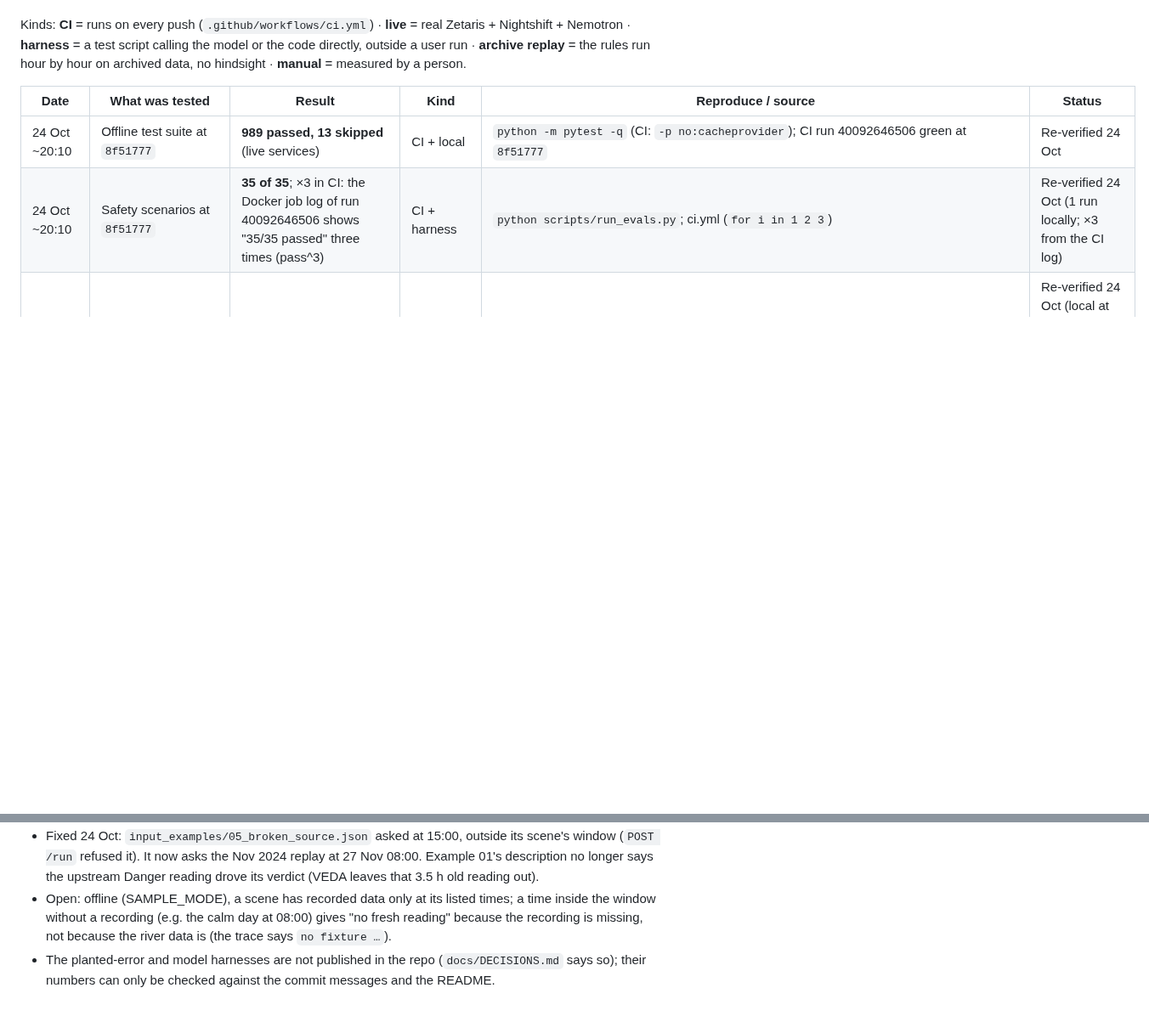
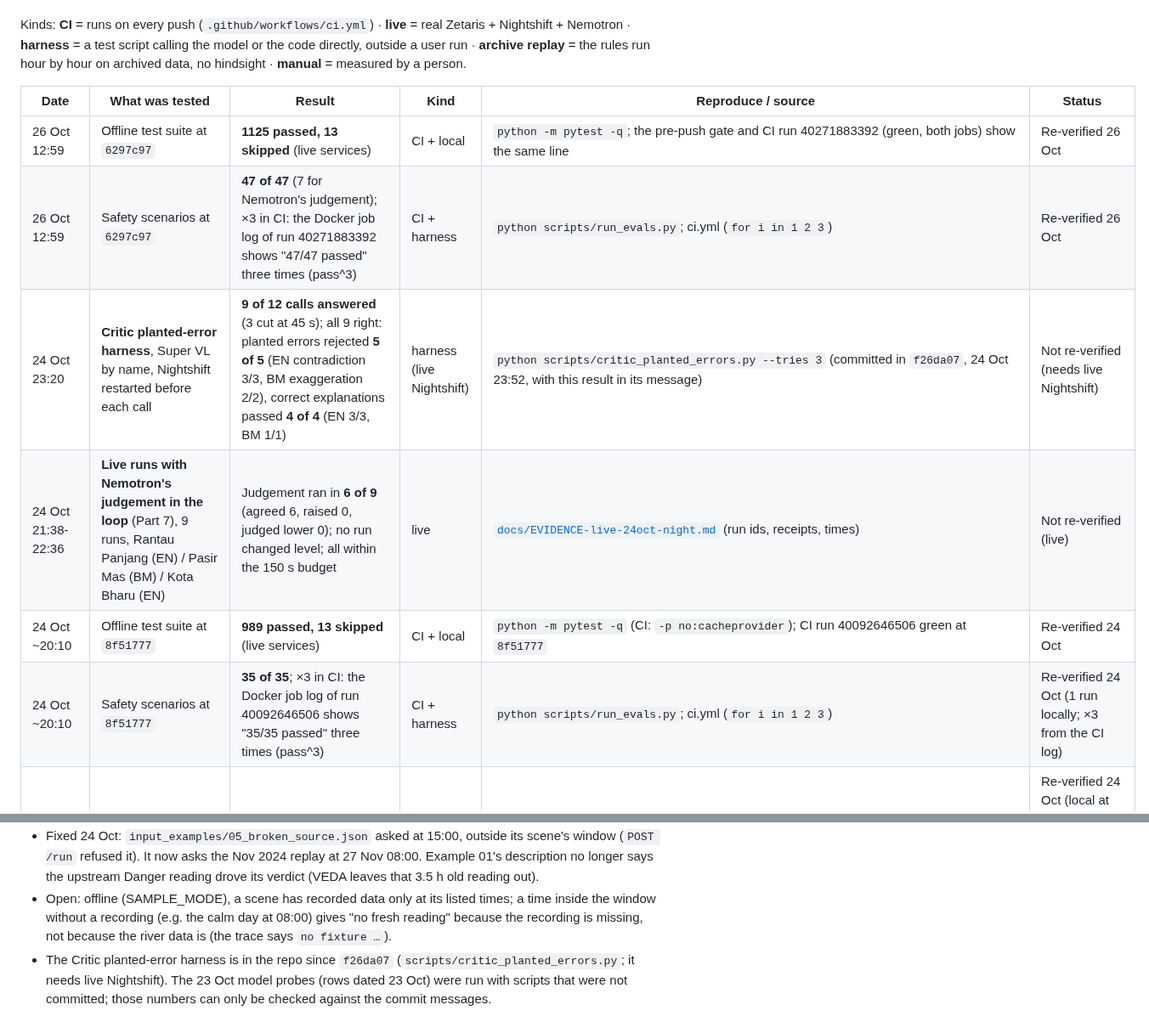
Before and after one commit to vedacool/veda-flood-kelantan, a Markdown page: docs/EVIDENCE.md, 2 parts joined by grey strips. Shown at 85% size. GitHub-like rendering; blank space fills up the shorter version.

```diff
--- a/docs/EVIDENCE.md
+++ b/docs/EVIDENCE.md
@@ -11,6 +11,10 @@ rules run hour by hour on archived data, no hindsight · **manual** = measured b
 
 | Date | What was tested | Result | Kind | Reproduce / source | Status |
 |---|---|---|---|---|---|
+| 26 Oct 12:59 | Offline test suite at `6297c97` | **1125 passed, 13 skipped** (live services) | CI + local | `python -m pytest -q`; the pre-push gate and CI run 40271883392 (green, both jobs) show the same line | Re-verified 26 Oct |
+| 26 Oct 12:59 | Safety scenarios at `6297c97` | **47 of 47** (7 for Nemotron's judgement); ×3 in CI: the Docker job log of run 40271883392 shows "47/47 passed" three times (pass^3) | CI + harness | `python scripts/run_evals.py`; ci.yml (`for i in 1 2 3`) | Re-verified 26 Oct |
+| 24 Oct 23:20 | **Critic planted-error harness**, Super VL by name, Nightshift restarted before each call | **9 of 12 calls answered** (3 cut at 45 s); all 9 right: planted errors rejected **5 of 5** (EN contradiction 3/3, BM exaggeration 2/2), correct explanations passed **4 of 4** (EN 3/3, BM 1/1) | harness (live Nightshift) | `python scripts/critic_planted_errors.py --tries 3` (committed in `f26da07`, 24 Oct 23:52, with this result in its message) | Not re-verified (needs live Nightshift) |
+| 24 Oct 21:38-22:36 | **Live runs with Nemotron's judgement in the loop** (Part 7), 9 runs, Rantau Panjang (EN) / Pasir Mas (BM) / Kota Bharu (EN) | Judgement ran in **6 of 9** (agreed 6, raised 0, judged lower 0); no run changed level; all within the 150 s budget | live | [`docs/EVIDENCE-live-24oct-night.md`](EVIDENCE-live-24oct-night.md) (run ids, receipts, times) | Not re-verified (live) |
 | 24 Oct ~20:10 | Offline test suite at `8f51777` | **989 passed, 13 skipped** (live services) | CI + local | `python -m pytest -q` (CI: `-p no:cacheprovider`); CI run 40092646506 green at `8f51777` | Re-verified 24 Oct |
 | 24 Oct ~20:10 | Safety scenarios at `8f51777` | **35 of 35**; ×3 in CI: the Docker job log of run 40092646506 shows "35/35 passed" three times (pass^3) | CI + harness | `python scripts/run_evals.py`; ci.yml (`for i in 1 2 3`) | Re-verified 24 Oct (1 run locally; ×3 from the CI log) |
 | 24 Oct ~18:10 | Offline test suite at `af05b22` | **938 passed, 13 skipped** (live services) | CI + local | `python -m pytest -q` (CI: `-p no:cacheprovider`); CI run 40083934555 green at `af05b22` | Re-verified 24 Oct (local at `76c61d9`, docs only after `af05b22`) |
@@ -84,5 +88,6 @@ Timestamps and outcomes only - no river readings (B-75).
 - Open: offline (SAMPLE_MODE), a scene has recorded data only at its listed times; a time inside the window without a
   recording (e.g. the calm day at 08:00) gives "no fresh reading" because the recording is missing, not because the
   river data is (the trace says `no fixture …`).
-- The planted-error and model harnesses are not published in the repo (`docs/DECISIONS.md` says so); their numbers
-  can only be checked against the commit messages and the README.
+- The Critic planted-error harness is in the repo since `f26da07` (`scripts/critic_planted_errors.py`; it needs live
+  Nightshift). The 23 Oct model probes (rows dated 23 Oct) were run with scripts that were not committed; those numbers
+  can only be checked against the commit messages.
```
Also changed, not shown: README.md (+4 -3 lines).
